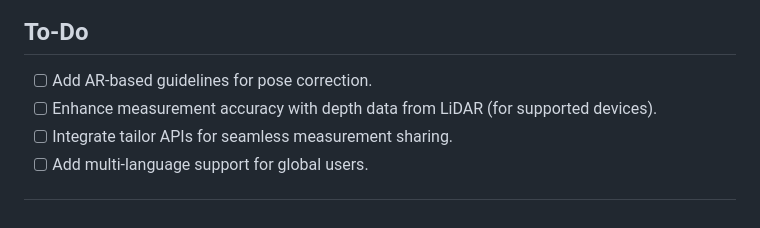
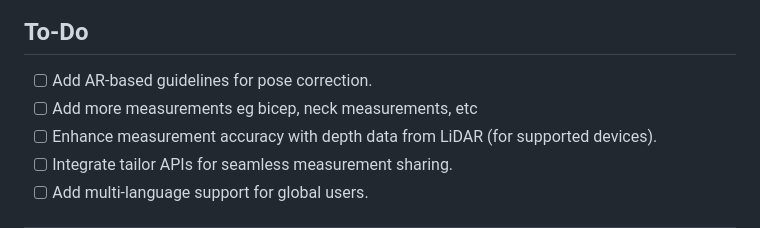
Before and after one commit to joshsoftware/hackthon-1, a Markdown page: README.md, the part around the change. GitHub-like rendering.

```diff
--- a/README.md
+++ b/README.md
@@ -86,6 +86,7 @@ A Flutter-based mobile app that allows users to take photos in specific poses, p
 
 ## **To-Do**
 - [ ] Add AR-based guidelines for pose correction.
+- [ ] Add more measurements eg bicep, neck measurements, etc
 - [ ] Enhance measurement accuracy with depth data from LiDAR (for supported devices).
 - [ ] Integrate tailor APIs for seamless measurement sharing.
 - [ ] Add multi-language support for global users.
```
